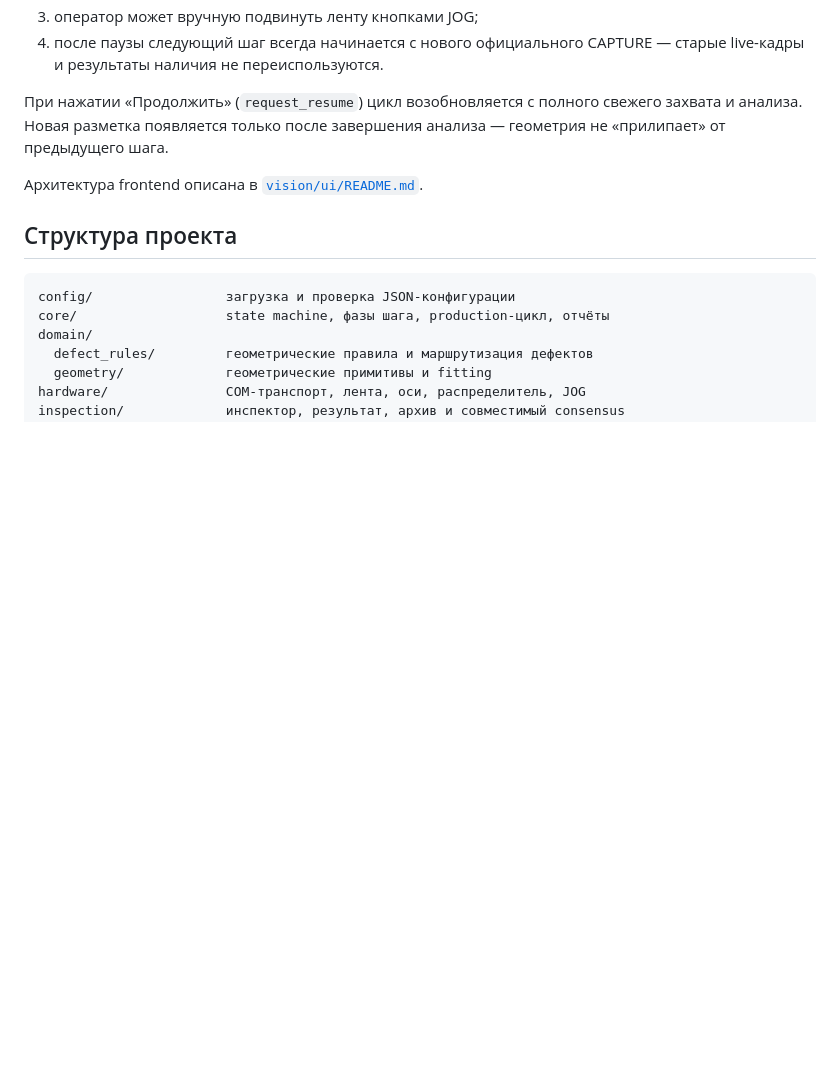
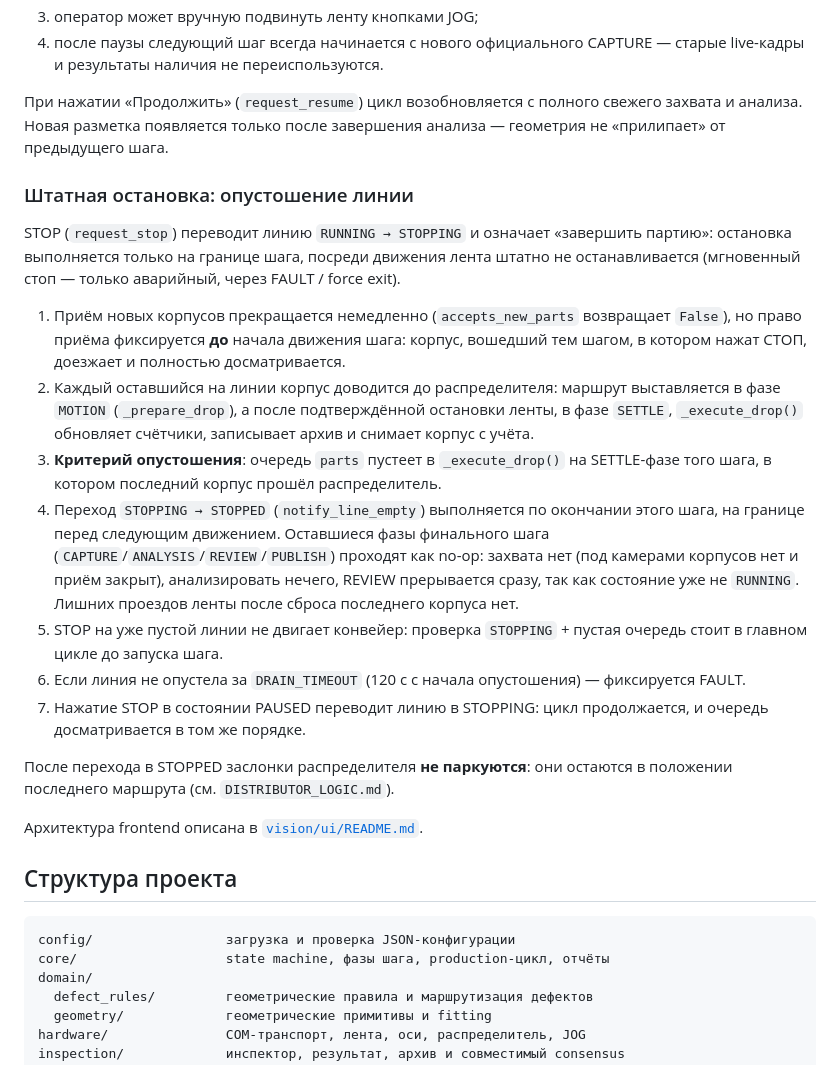
Before and after one commit to aleksandarsolovjev35-spec/ConveyerSeven, a Markdown page: README.md, the part around the change. Drawn GitHub-style; blank space fills up the shorter version.

```diff
--- a/README.md
+++ b/README.md
@@ -342,6 +342,20 @@ meta.json
 
 При нажатии «Продолжить» (`request_resume`) цикл возобновляется с полного свежего захвата и анализа. Новая разметка появляется только после завершения анализа — геометрия не «прилипает» от предыдущего шага.
 
+### Штатная остановка: опустошение линии
+
+STOP (`request_stop`) переводит линию `RUNNING → STOPPING` и означает «завершить партию»: остановка выполняется только на границе шага, посреди движения лента штатно не останавливается (мгновенный стоп — только аварийный, через FAULT / force exit).
+
+1. Приём новых корпусов прекращается немедленно (`accepts_new_parts` возвращает `False`), но право приёма фиксируется **до** начала движения шага: корпус, вошедший тем шагом, в котором нажат СТОП, доезжает и полностью досматривается.
+2. Каждый оставшийся на линии корпус доводится до распределителя: маршрут выставляется в фазе `MOTION` (`_prepare_drop`), а после подтверждённой остановки ленты, в фазе `SETTLE`, `_execute_drop()` обновляет счётчики, записывает архив и снимает корпус с учёта.
+3. **Критерий опустошения**: очередь `parts` пустеет в `_execute_drop()` на SETTLE-фазе того шага, в котором последний корпус прошёл распределитель.
+4. Переход `STOPPING → STOPPED` (`notify_line_empty`) выполняется по окончании этого шага, на границе перед следующим движением. Оставшиеся фазы финального шага (`CAPTURE`/`ANALYSIS`/`REVIEW`/`PUBLISH`) проходят как no-op: захвата нет (под камерами корпусов нет и приём закрыт), анализировать нечего, REVIEW прерывается сразу, так как состояние уже не `RUNNING`. Лишних проездов ленты после сброса последнего корпуса нет.
+5. STOP на уже пустой линии не двигает конвейер: проверка `STOPPING` + пустая очередь стоит в главном цикле до запуска шага.
+6. Если линия не опустела за `DRAIN_TIMEOUT` (120 с с начала опустошения) — фиксируется FAULT.
+7. Нажатие STOP в состоянии PAUSED переводит линию в STOPPING: цикл продолжается, и очередь досматривается в том же порядке.
+
+После перехода в STOPPED заслонки распределителя **не паркуются**: они остаются в положении последнего маршрута (см. `DISTRIBUTOR_LOGIC.md`).
+
 Архитектура frontend описана в [`vision/ui/README.md`](vision/ui/README.md).
 
 ## Структура проекта
```
Also changed, not shown: DISTRIBUTOR_LOGIC.md (+11 -0 lines).
